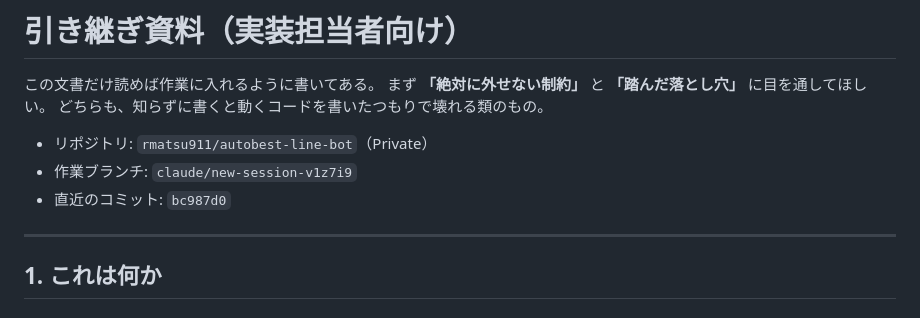
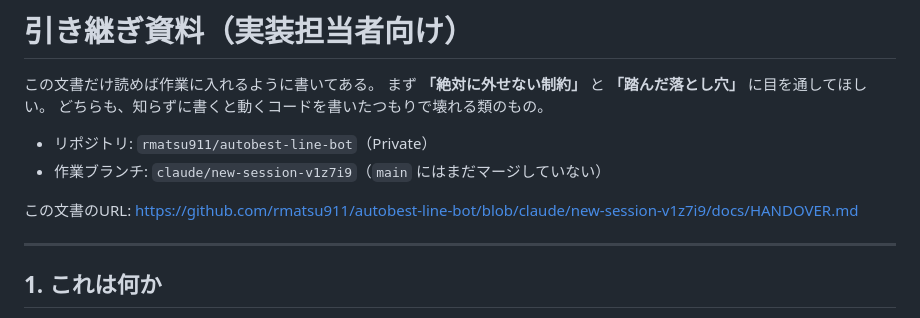
Before and after one commit to rmatsu911/autobest-line-bot, a Markdown page: docs/HANDOVER.md, the part around the change. GitHub-like rendering.

Commit message:
docs: 引き継ぎ資料の冒頭にブランチとURLを明記
コミット番号を書いていたが更新のたびに古くなるため、
ブランチ名とこの文書自身のURLに置き換えた。
main にはまだマージしていないことも明記した。

Co-Authored-By: Claude Opus 5 <noreply@anthropic.com>
Claude-Session: https://claude.ai/code/session_012U8FSikw2Nq7DBsHmWh9Gt

```diff
--- a/docs/HANDOVER.md
+++ b/docs/HANDOVER.md
@@ -5,8 +5,10 @@
 どちらも、知らずに書くと動くコードを書いたつもりで壊れる類のもの。
 
 - リポジトリ: `rmatsu911/autobest-line-bot`（Private）
-- 作業ブランチ: `claude/new-session-v1z7i9`
-- 直近のコミット: `bc987d0`
+- 作業ブランチ: `claude/new-session-v1z7i9`（`main` にはまだマージしていない）
+
+この文書のURL:
+<https://github.com/rmatsu911/autobest-line-bot/blob/claude/new-session-v1z7i9/docs/HANDOVER.md>
 
 ---
 
```
